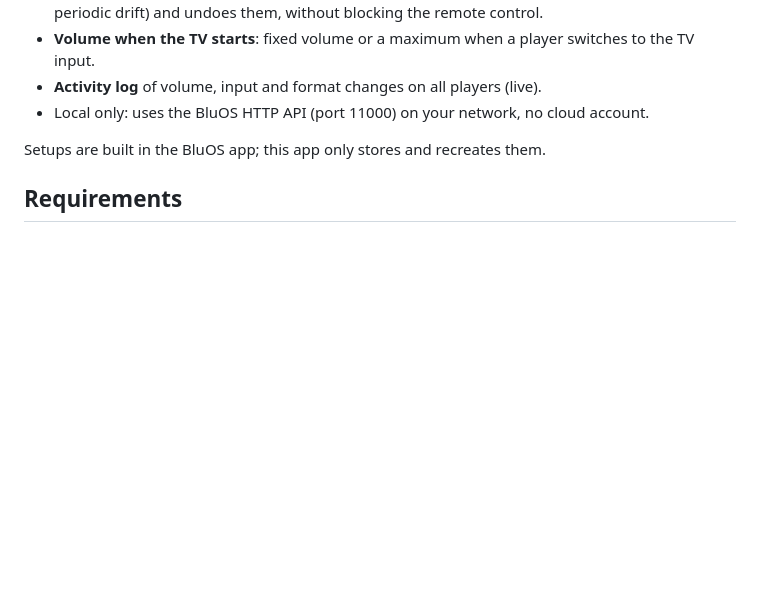
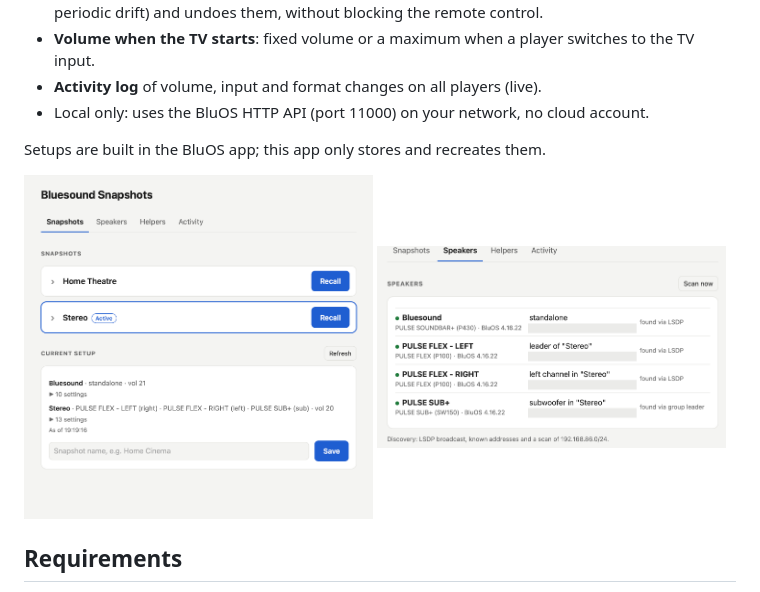
Before and after one commit to sneakinhysteria/BluesoundSnapshots, a Markdown page: README.md, the part around the change. Rendered like a GitHub page; pictures changed too: docs/screenshots/snapshots.png (added), docs/screenshots/speakers.png (added); blank space fills up the shorter version.

Commit message:
README: add screenshots

```diff
--- a/README.md
+++ b/README.md
@@ -11,6 +11,11 @@ Store and recall BluOS speaker setups with one button. BluOS lets a speaker belo
 - Local only: uses the BluOS HTTP API (port 11000) on your network, no cloud account.
 
 Setups are built in the BluOS app; this app only stores and recreates them.
+
+<p>
+  <img src="docs/screenshots/snapshots.png" alt="Snapshots tab: stored setups with recall buttons, the active one highlighted, and the current setup" width="49%">
+  <img src="docs/screenshots/speakers.png" alt="Speakers tab: discovered speakers with model, firmware, role in the current setup and how they were found" width="49%">
+</p>
 
 ## Requirements
 
```
